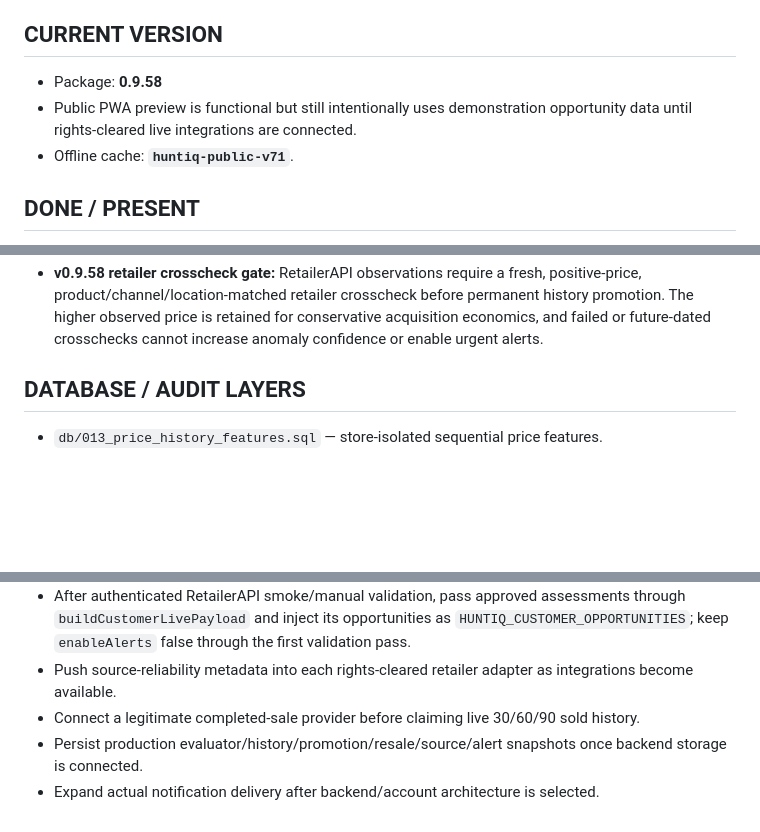
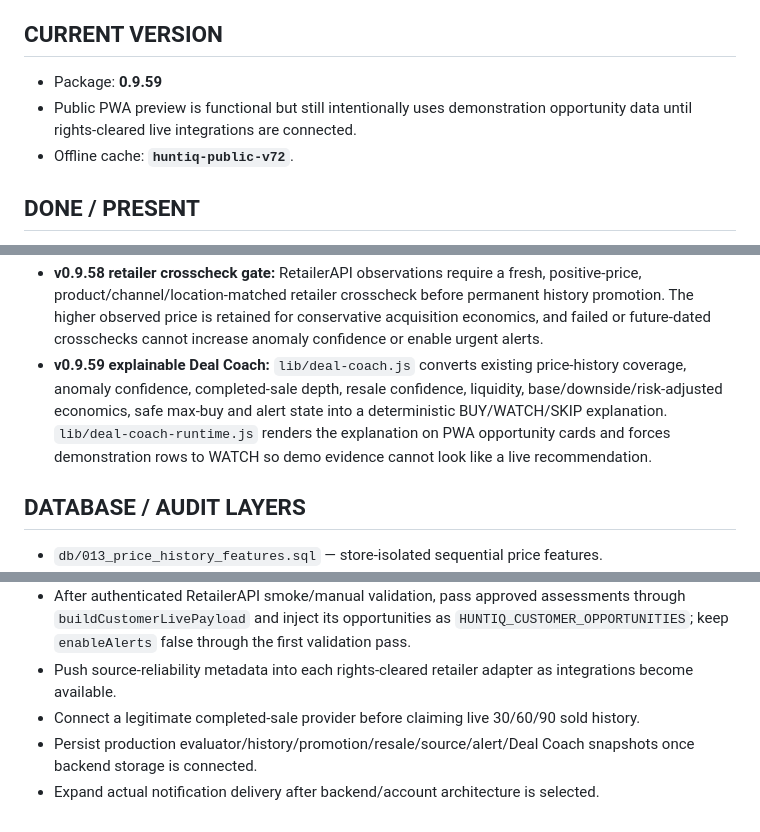
Before and after one commit to huntiqapp-tech/huntiq, a Markdown page: PROJECT_STATUS.md, 3 parts joined by grey strips. Drawn GitHub-style; blank space fills up the shorter version.

Commit message:
v0.9.59: update project handoff

```diff
--- a/PROJECT_STATUS.md
+++ b/PROJECT_STATUS.md
@@ -4,8 +4,8 @@ Last established from repository and product handoff: 2026-09-02. This is the li
 
 ## CURRENT VERSION
-- Package: **0.9.58**
+- Package: **0.9.59**
 - Public PWA preview is functional but still intentionally uses demonstration opportunity data until rights-cleared live integrations are connected.
-- Offline cache: **`huntiq-public-v71`**.
+- Offline cache: **`huntiq-public-v72`**.
 
 ## DONE / PRESENT
 - Mobile-first installable PWA with offline service worker and browser-persistent watchlist.
@@ -35,6 +35,7 @@ Last established from repository and product handoff: 2026-09-02. This is the li
 - **v0.9.56 inherited mainline:** break-even resilience scoring is present from merged PR #58. Further scoring and alert-model work is paused while live-data validation is the priority.
 - **v0.9.57 validated customer payload gate:** `lib/customer-live-payload.js` converts only explicitly validated, customer-display-authorized RetailerAPI assessments into a secret-free PWA payload. It preserves provider provenance and store/ZIP/online identity, rejects unauthorized or secret-bearing rows, classifies freshness, and leaves alerts off by default.
 - **v0.9.58 retailer crosscheck gate:** RetailerAPI observations require a fresh, positive-price, product/channel/location-matched retailer crosscheck before permanent history promotion. The higher observed price is retained for conservative acquisition economics, and failed or future-dated crosschecks cannot increase anomaly confidence or enable urgent alerts.
+- **v0.9.59 explainable Deal Coach:** `lib/deal-coach.js` converts existing price-history coverage, anomaly confidence, completed-sale depth, resale confidence, liquidity, base/downside/risk-adjusted economics, safe max-buy and alert state into a deterministic BUY/WATCH/SKIP explanation. `lib/deal-coach-runtime.js` renders the explanation on PWA opportunity cards and forces demonstration rows to WATCH so demo evidence cannot look like a live recommendation.
 
 ## DATABASE / AUDIT LAYERS
 - `db/013_price_history_features.sql` — store-isolated sequential price features.
@@ -98,5 +103,5 @@ Last established from repository and product handoff: 2026-09-02. This is the li
 - After authenticated RetailerAPI smoke/manual validation, pass approved assessments through `buildCustomerLivePayload` and inject its opportunities as `HUNTIQ_CUSTOMER_OPPORTUNITIES`; keep `enableAlerts` false through the first validation pass.
 - Push source-reliability metadata into each rights-cleared retailer adapter as integrations become available.
 - Connect a legitimate completed-sale provider before claiming live 30/60/90 sold history.
-- Persist production evaluator/history/promotion/resale/source/alert snapshots once backend storage is connected.
+- Persist production evaluator/history/promotion/resale/source/alert/Deal Coach snapshots once backend storage is connected.
 - Expand actual notification delivery after backend/account architecture is selected.
```
Also changed, not shown: other parts of PROJECT_STATUS.md (+5 -1 lines).
